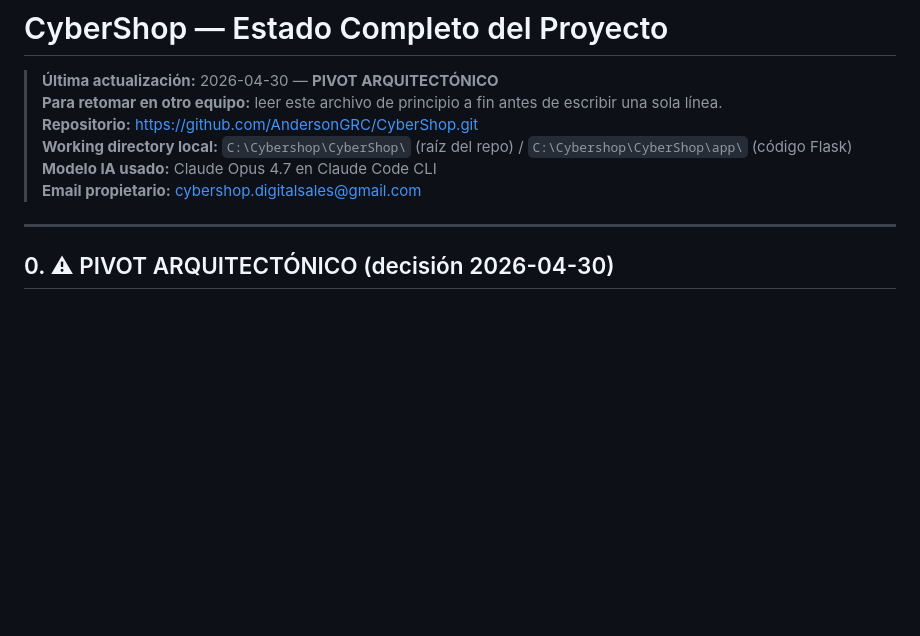
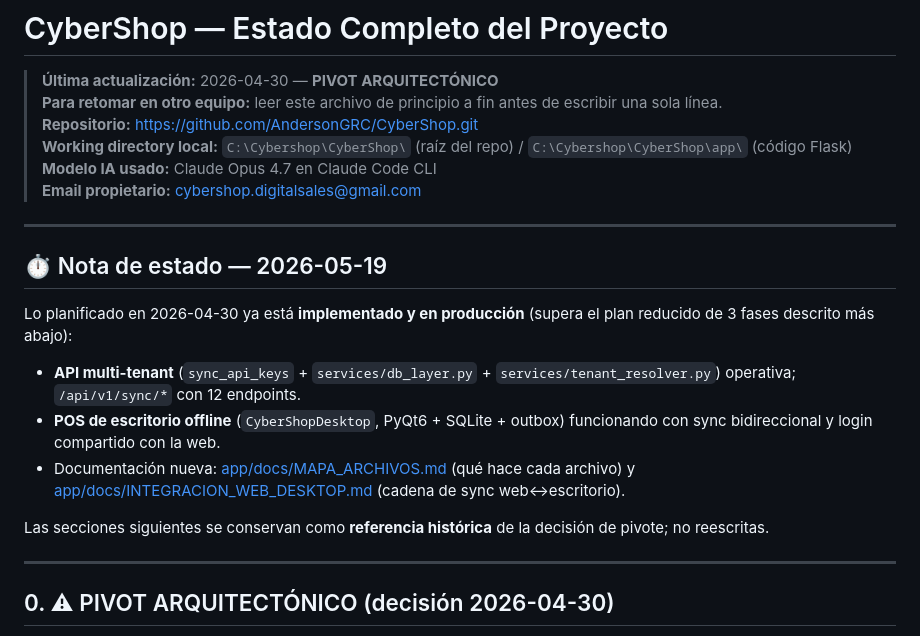
Before and after one commit to AndersonGRC/CyberShop, a Markdown page: ESTADO_PROYECTO.md, the part around the change. GitHub-like rendering; blank space fills up the shorter version.

Commit message:
docs: nota de estado 2026-05-19 en ESTADO_PROYECTO
Registra que la API multi-tenant (sync_api_keys, db_layer,
tenant_resolver) y el POS de escritorio offline ya están
implementados y en producción, superando el plan reducido de 3 fases.
Las secciones previas se conservan como referencia histórica.

Co-Authored-By: Claude Opus 4.7 <noreply@anthropic.com>

```diff
--- a/ESTADO_PROYECTO.md
+++ b/ESTADO_PROYECTO.md
@@ -6,6 +6,25 @@
 > **Working directory local:** `C:\Cybershop\CyberShop\` (raíz del repo) / `C:\Cybershop\CyberShop\app\` (código Flask)
 > **Modelo IA usado:** Claude Opus 4.7 en Claude Code CLI
 > **Email propietario:** cybershop.digitalsales@gmail.com
+
+---
+
+## ⏱ Nota de estado — 2026-05-19
+
+Lo planificado en 2026-04-30 ya está **implementado y en producción** (supera
+el plan reducido de 3 fases descrito más abajo):
+
+- **API multi-tenant** (`sync_api_keys` + `services/db_layer.py` +
+  `services/tenant_resolver.py`) operativa; `/api/v1/sync/*` con 12 endpoints.
+- **POS de escritorio offline** (`CyberShopDesktop`, PyQt6 + SQLite + outbox)
+  funcionando con sync bidireccional y login compartido con la web.
+- Documentación nueva: [app/docs/MAPA_ARCHIVOS.md](app/docs/MAPA_ARCHIVOS.md)
+  (qué hace cada archivo) y
+  [app/docs/INTEGRACION_WEB_DESKTOP.md](app/docs/INTEGRACION_WEB_DESKTOP.md)
+  (cadena de sync web↔escritorio).
+
+Las secciones siguientes se conservan como **referencia histórica** de la
+decisión de pivote; no reescritas.
 
 ---
 
```
